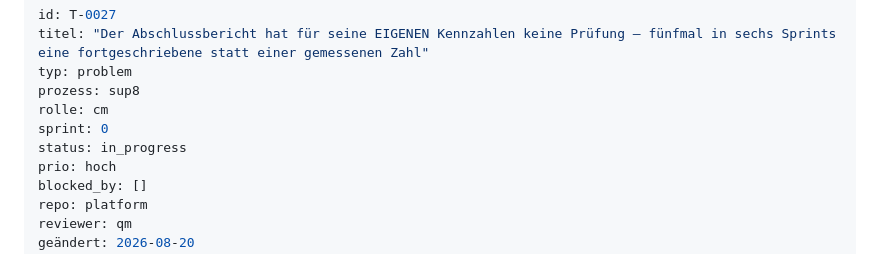
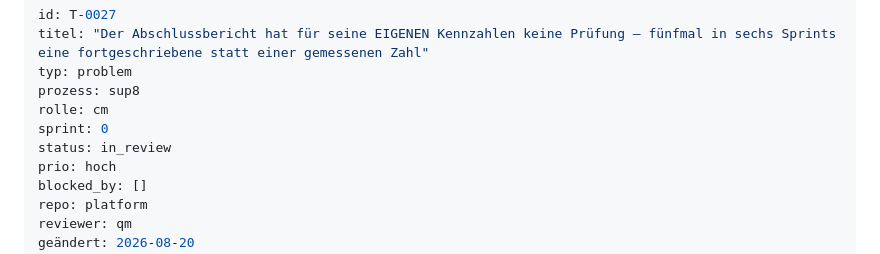
Before and after one commit to DiOflOrds/platform, a Markdown page: tickets/T-0027.md, the part around the change. GitHub-like rendering.

```diff
--- a/tickets/T-0027.md
+++ b/tickets/T-0027.md
@@ -5,7 +5,7 @@ typ: problem
 prozess: sup8
 rolle: cm
 sprint: 0
-status: in_progress
+status: in_review
 prio: hoch
 blocked_by: []
 repo: platform
```
Also changed, not shown: BOARD.md (+1 -1 lines).
